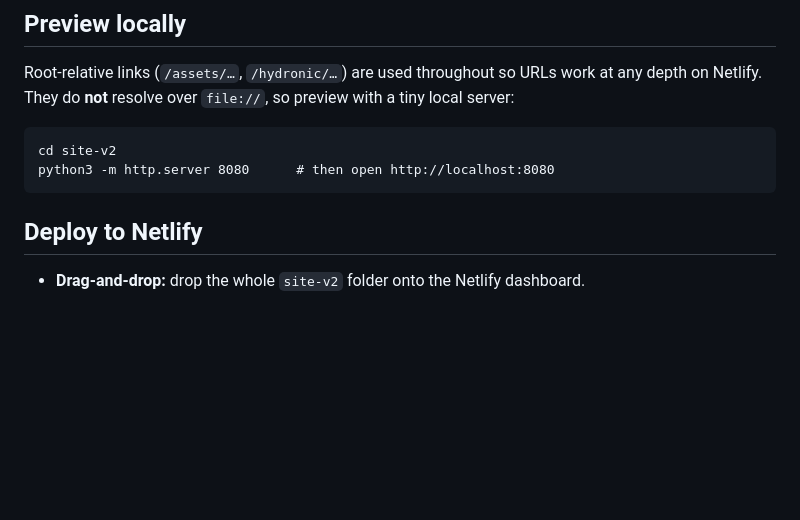
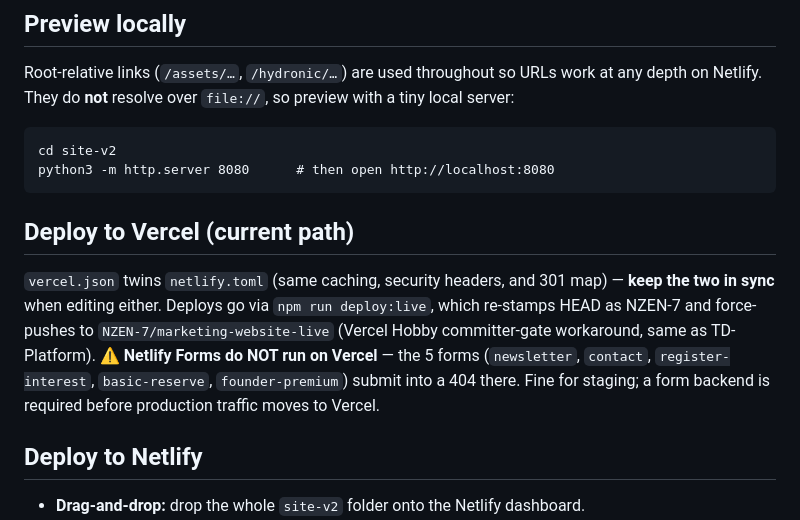
Before and after one commit to NZEN-7/marketing-website-live, a Markdown page: BUILD-NOTES.md, the part around the change. Rendered like a GitHub page; blank space fills up the shorter version.

Commit message:
BUILD-NOTES: document the Vercel deploy path and forms caveat
Co-Authored-By: Claude Fable 5 <noreply@anthropic.com>

````diff
--- a/BUILD-NOTES.md
+++ b/BUILD-NOTES.md
@@ -40,6 +40,9 @@ Root-relative links (`/assets/…`, `/hydronic/…`) are used throughout so URLs
 cd site-v2
 python3 -m http.server 8080      # then open http://localhost:8080
 ```
+
+## Deploy to Vercel (current path)
+`vercel.json` twins `netlify.toml` (same caching, security headers, and 301 map) — **keep the two in sync** when editing either. Deploys go via `npm run deploy:live`, which re-stamps HEAD as NZEN-7 and force-pushes to `NZEN-7/marketing-website-live` (Vercel Hobby committer-gate workaround, same as TD-Platform). ⚠ **Netlify Forms do NOT run on Vercel** — the 5 forms (`newsletter`, `contact`, `register-interest`, `basic-reserve`, `founder-premium`) submit into a 404 there. Fine for staging; a form backend is required before production traffic moves to Vercel.
 
 ## Deploy to Netlify
 - **Drag-and-drop:** drop the whole `site-v2` folder onto the Netlify dashboard.
````
